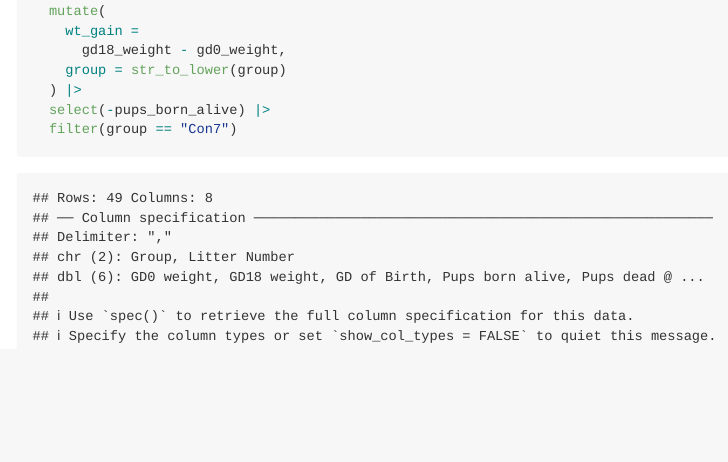
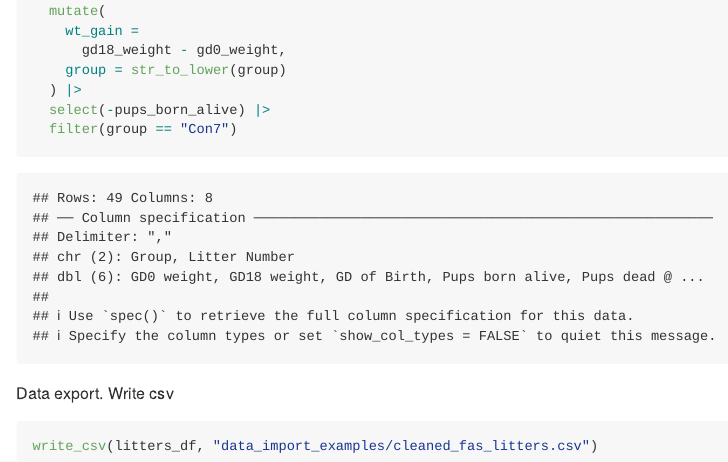
Before and after one commit to klopez67/Data_wrangling_i, an R Markdown document (Data_Manipulation_i.Rmd): the page in a window 1100 px wide, from 15220 px down. The pictures show the output file Data_Manipulation_i.md that the author committed with the source, drawn offline in the style of GitHub.

Commit message:
exporting csv usinf write csv function

````diff
--- a/Data_Manipulation_i.Rmd
+++ b/Data_Manipulation_i.Rmd
@@ -206,3 +206,8 @@ litters_df =
   select(-pups_born_alive) |>
   filter(group == "Con7")
 ```
+
+Data export. Write csv
+```{r}
+write_csv(litters_df, "data_import_examples/cleaned_fas_litters.csv")
+```
--- /dev/null
+++ b/data_import_examples/cleaned_fas_litters.csv
@@ -0,0 +1 @@
+group,litter_number,gd0_weight,gd18_weight,gd_of_birth,pups_dead_birth,pups_survive,wt_gain
````
Also changed, not shown: Data_Manipulation_i.md.
